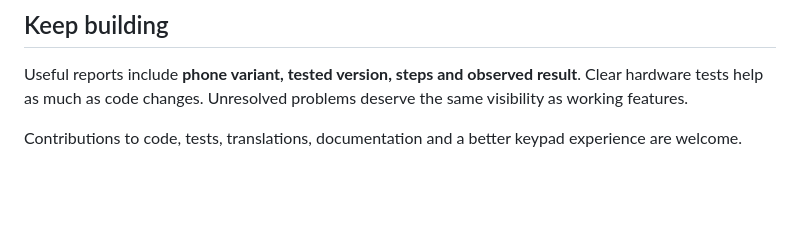
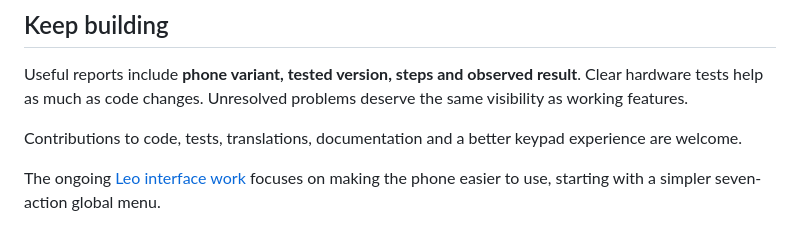
Before and after one commit to smp971/nokia-6300-android81, a Markdown page: README.md, the part around the change. Drawn GitHub-style; blank space fills up the shorter version.

```diff
--- a/README.md
+++ b/README.md
@@ -275,3 +275,5 @@ deserve the same visibility as working features.
 
 Contributions to code, tests, translations, documentation and a better keypad
 experience are welcome.
+
+The ongoing [Leo interface work](android81/LEO-ENVIRONMENT.md) focuses on making the phone easier to use, starting with a simpler seven-action global menu.
```
Also changed, not shown: android81/LEO-ENVIRONMENT.md (added, +60 -0 lines), android81/SXMO-THEME.md (+5 -1 lines), android81/screenshots/leo-global-menu-simple.png (added), android81/screenshots/leo-global-more.png (added), 8 other files.
